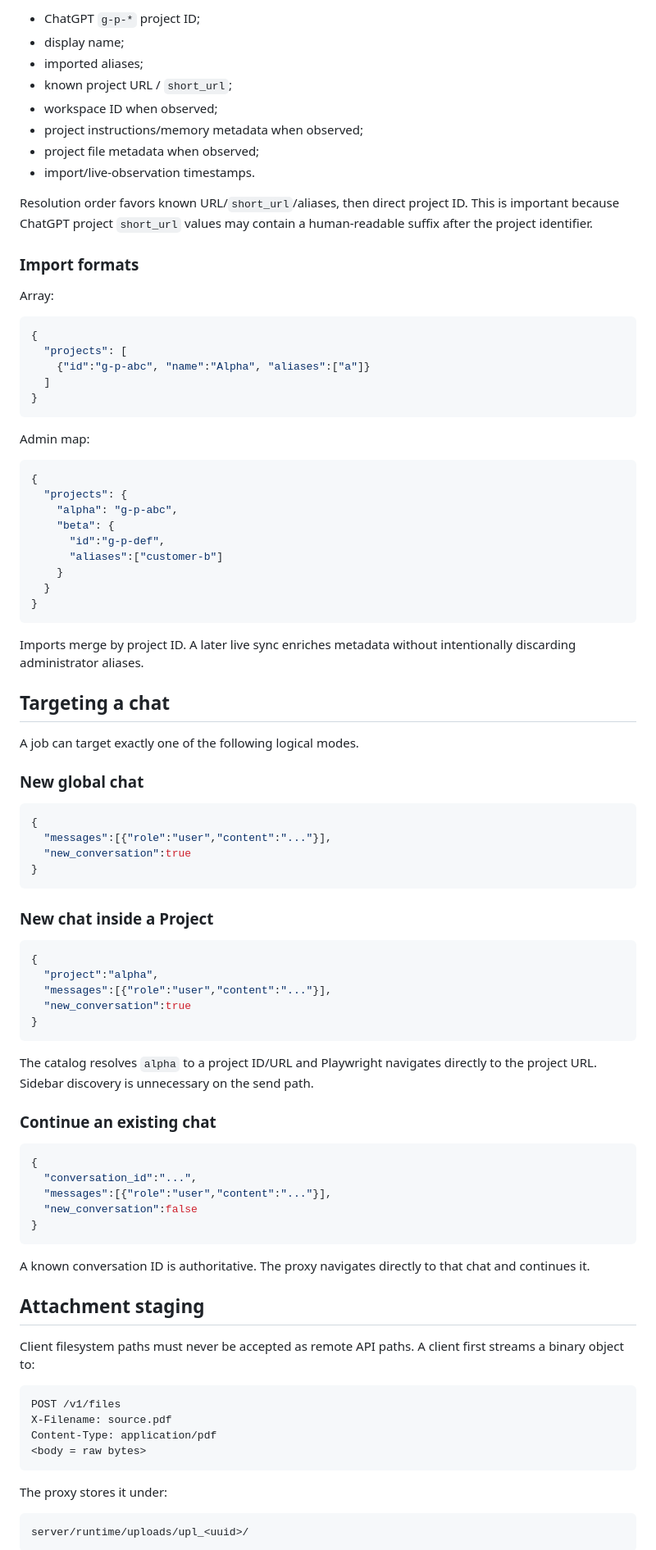
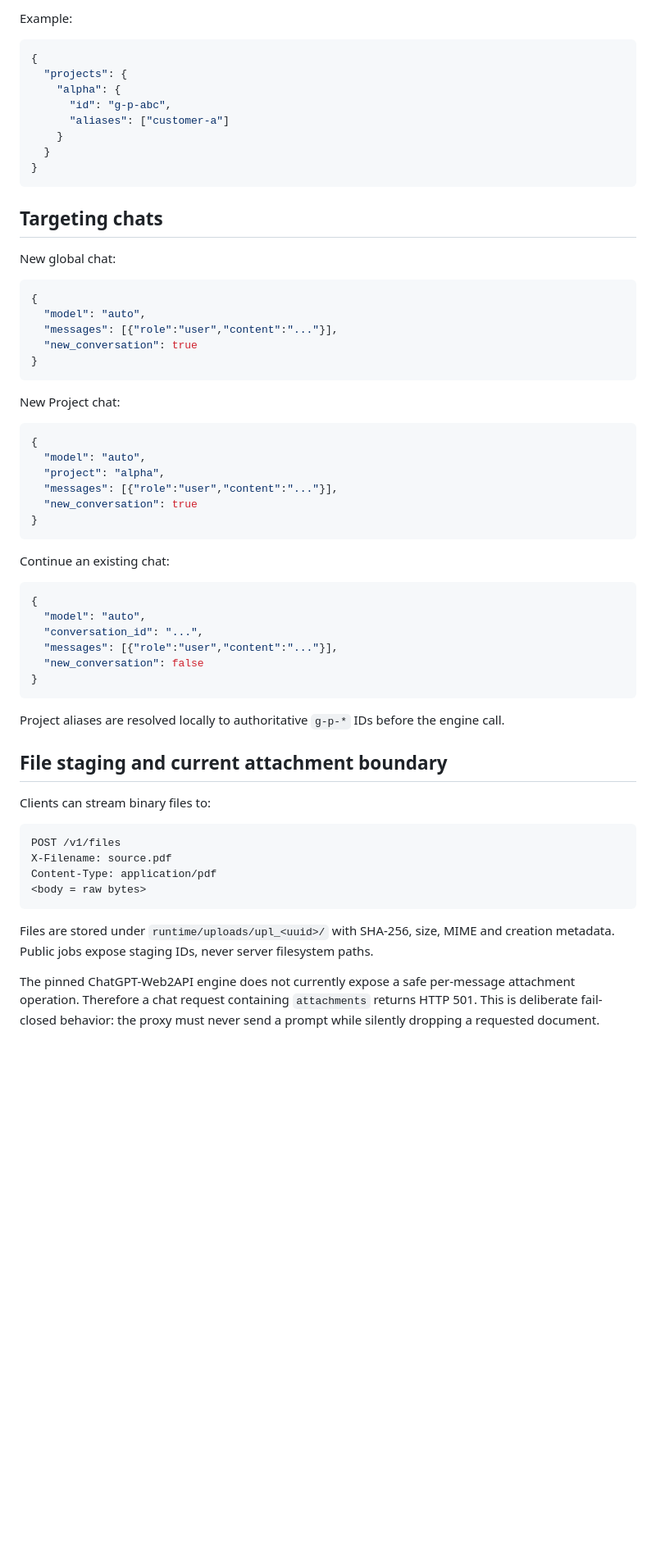
Before and after one commit to 1xLab/webchatproxy, a Markdown page: docs/CONTROL_PLANE.md, the part around one of its changes. Shown at 82% size. GitHub-like rendering; blank space fills up the shorter version.

````diff
--- a/docs/CONTROL_PLANE.md
+++ b/docs/CONTROL_PLANE.md
@@ -89,83 +64,56 @@ It stores:
 
-- ChatGPT `g-p-*` project ID;
-- display name;
-- imported aliases;
-- known project URL / `short_url`;
-- workspace ID when observed;
-- project instructions/memory metadata when observed;
-- project file metadata when observed;
-- import/live-observation timestamps.
-
-Resolution order favors known URL/`short_url`/aliases, then direct project ID. This is important because ChatGPT project `short_url` values may contain a human-readable suffix after the project identifier.
-
-### Import formats
-
-Array:
-
-```json
-{
-  "projects": [
-    {"id":"g-p-abc", "name":"Alpha", "aliases":["a"]}
-  ]
-}
-```
-
-Admin map:
+Example:
 
 ```json
 {
   "projects": {
-    "alpha": "g-p-abc",
-    "beta": {
-      "id":"g-p-def",
-      "aliases":["customer-b"]
+    "alpha": {
+      "id": "g-p-abc",
+      "aliases": ["customer-a"]
     }
   }
 }
 ```
 
-Imports merge by project ID. A later live sync enriches metadata without intentionally discarding administrator aliases.
+## Targeting chats
 
-## Targeting a chat
-
-A job can target exactly one of the following logical modes.
-
-### New global chat
+New global chat:
 
 ```json
 {
-  "messages":[{"role":"user","content":"..."}],
-  "new_conversation":true
+  "model": "auto",
+  "messages": [{"role":"user","content":"..."}],
+  "new_conversation": true
 }
 ```
 
-### New chat inside a Project
+New Project chat:
 
 ```json
 {
-  "project":"alpha",
-  "messages":[{"role":"user","content":"..."}],
-  "new_conversation":true
+  "model": "auto",
+  "project": "alpha",
+  "messages": [{"role":"user","content":"..."}],
+  "new_conversation": true
 }
 ```
 
-The catalog resolves `alpha` to a project ID/URL and Playwright navigates directly to the project URL. Sidebar discovery is unnecessary on the send path.
-
-### Continue an existing chat
+Continue an existing chat:
 
 ```json
 {
-  "conversation_id":"...",
-  "messages":[{"role":"user","content":"..."}],
-  "new_conversation":false
+  "model": "auto",
+  "conversation_id": "...",
+  "messages": [{"role":"user","content":"..."}],
+  "new_conversation": false
 }
 ```
 
-A known conversation ID is authoritative. The proxy navigates directly to that chat and continues it.
+Project aliases are resolved locally to authoritative `g-p-*` IDs before the engine call.
 
-## Attachment staging
+## File staging and current attachment boundary
 
-Client filesystem paths must never be accepted as remote API paths. A client first streams a binary object to:
+Clients can stream binary files to:
 
 ```text
 POST /v1/files
@@ -174,9 +122,7 @@ Content-Type: application/pdf
 <body = raw bytes>
 ```
 
-The proxy stores it under:
+Files are stored under `runtime/uploads/upl_<uuid>/` with SHA-256, size, MIME and creation metadata. Public jobs expose staging IDs, never server filesystem paths.
 
-```text
-server/runtime/uploads/upl_<uuid>/
-```
+The pinned ChatGPT-Web2API engine does not currently expose a safe per-message attachment operation. Therefore a chat request containing `attachments` returns HTTP 501. This is deliberate fail-closed behavior: the proxy must never send a prompt while silently dropping a requested document.
 
````
Also changed, not shown: other parts of docs/CONTROL_PLANE.md (+54 -88 lines).
